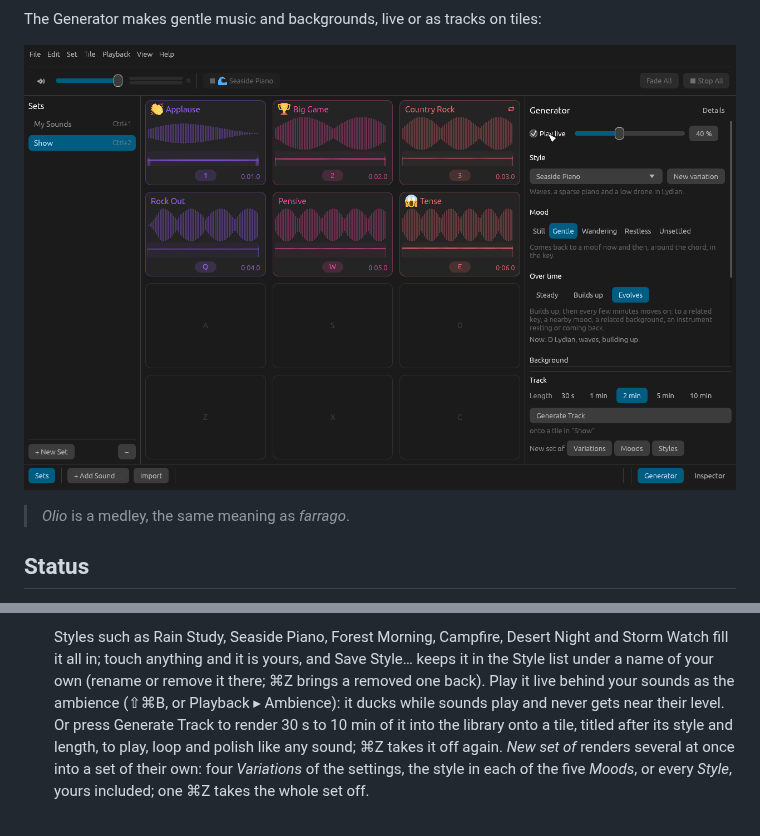
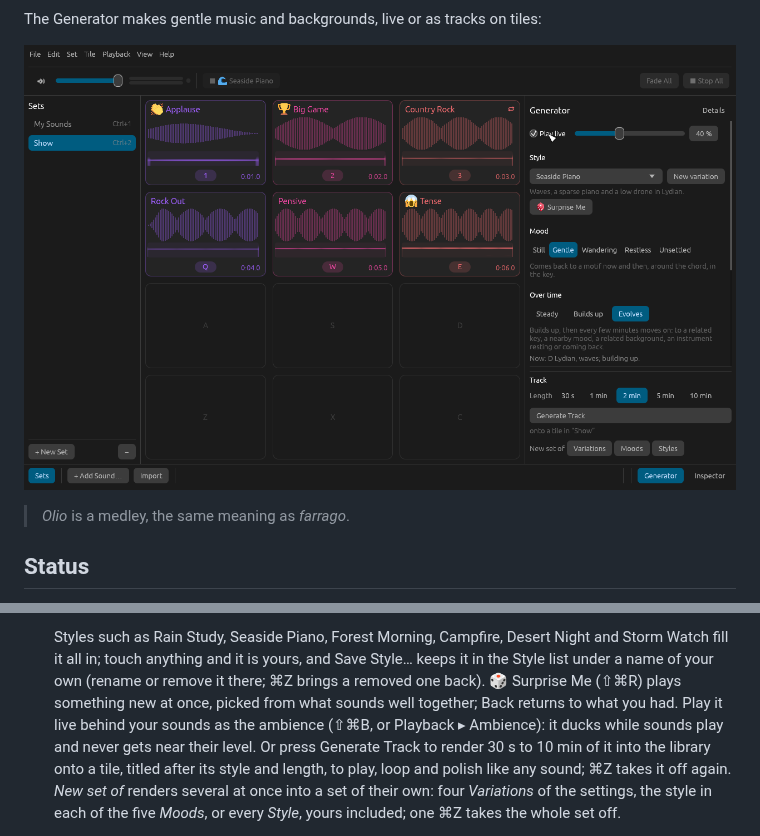
Before and after one commit to augustocstanaka/olio, a Markdown page: README.md, 2 parts joined by grey strips. Rendered like a GitHub page; pictures changed too: docs/images/window-generator.png.

```diff
--- a/README.md
+++ b/README.md
@@ -97,7 +97,9 @@ Milestone 0, the playable skeleton, is done. Olio can:
   Styles such as Rain Study, Seaside Piano, Forest Morning, Campfire,
   Desert Night and Storm Watch fill it all in; touch anything and it is
   yours, and Save Style… keeps it in the Style list under a name of your
-  own (rename or remove it there; ⌘Z brings a removed one back). Play it live behind your sounds as the ambience (⇧⌘B, or
+  own (rename or remove it there; ⌘Z brings a removed one back).
+  🎲 Surprise Me (⇧⌘R) plays something new at once, picked from what
+  sounds well together; Back returns to what you had. Play it live behind your sounds as the ambience (⇧⌘B, or
   Playback ▸ Ambience): it ducks while sounds play and never gets near
   their level. Or press Generate Track to render 30 s to 10 min of it
   into the library onto a tile, titled after its style and length, to
```
Also changed, not shown: GLOSSARY.md (+8 -0 lines), docs/ROADMAP.md (+2 -1 lines), docs/images/window-generator-details.png, 5 other files.
